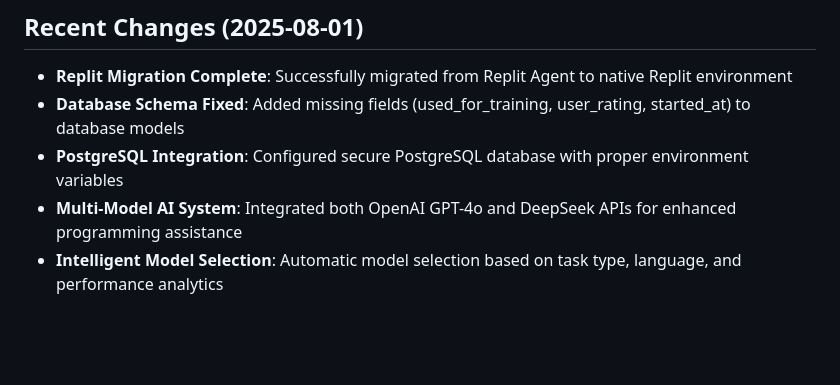
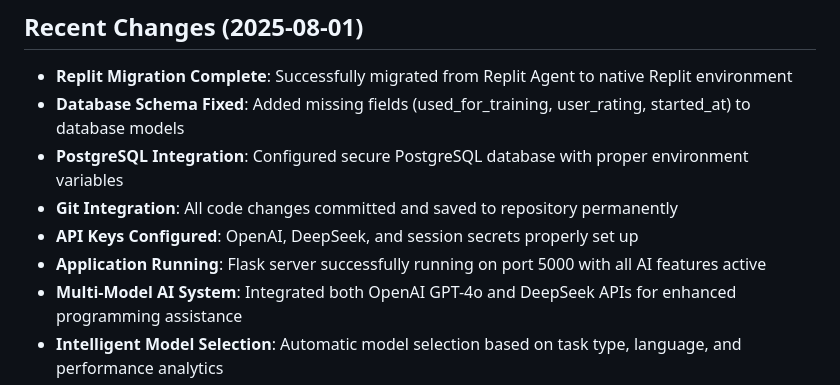
Before and after one commit to simsonbaroi/OrionAiTesting, a Markdown page: replit.md, the part around the change. GitHub-like rendering; blank space fills up the shorter version.

Commit message:
Ensure the AI coding assistant project is fully functional in the repository
Adds details on Git integration, API keys, and running application to the project documentation.

Replit-Commit-Author: Agent
Replit-Commit-Session-Id: e09aa279-7eef-4eff-8978-917dc24a7418
Replit-Commit-Checkpoint-Type: full_checkpoint
Replit-Commit-Screenshot-Url: https://storage.googleapis.com/screenshot-production-us-central1/1f8452c5-5ba9-4586-8a2f-5d7725a6af89/e09aa279-7eef-4eff-8978-917dc24a7418/XzcmEug

```diff
--- a/replit.md
+++ b/replit.md
@@ -18,6 +18,9 @@ Firebase integration: Use https://myaisystem-16411-default-rtdb.firebaseio.com/
 - **Replit Migration Complete**: Successfully migrated from Replit Agent to native Replit environment
 - **Database Schema Fixed**: Added missing fields (used_for_training, user_rating, started_at) to database models
 - **PostgreSQL Integration**: Configured secure PostgreSQL database with proper environment variables
+- **Git Integration**: All code changes committed and saved to repository permanently
+- **API Keys Configured**: OpenAI, DeepSeek, and session secrets properly set up
+- **Application Running**: Flask server successfully running on port 5000 with all AI features active
 - **Multi-Model AI System**: Integrated both OpenAI GPT-4o and DeepSeek APIs for enhanced programming assistance
 - **Intelligent Model Selection**: Automatic model selection based on task type, language, and performance analytics
 - **Model Comparison Features**: Side-by-side comparison of responses from different AI models
```
